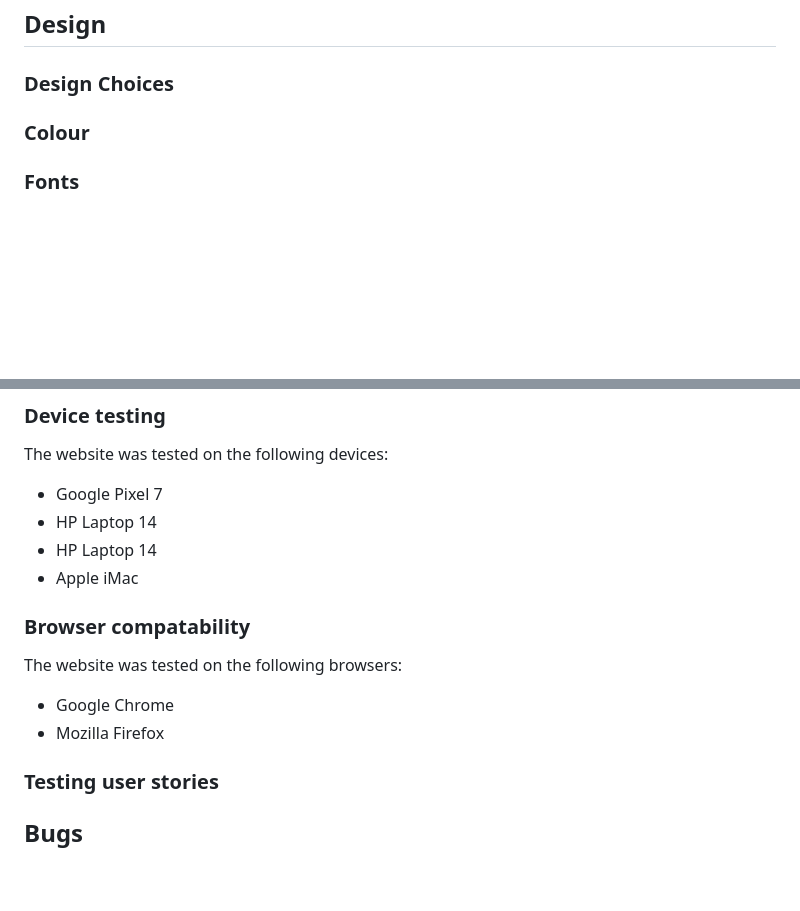
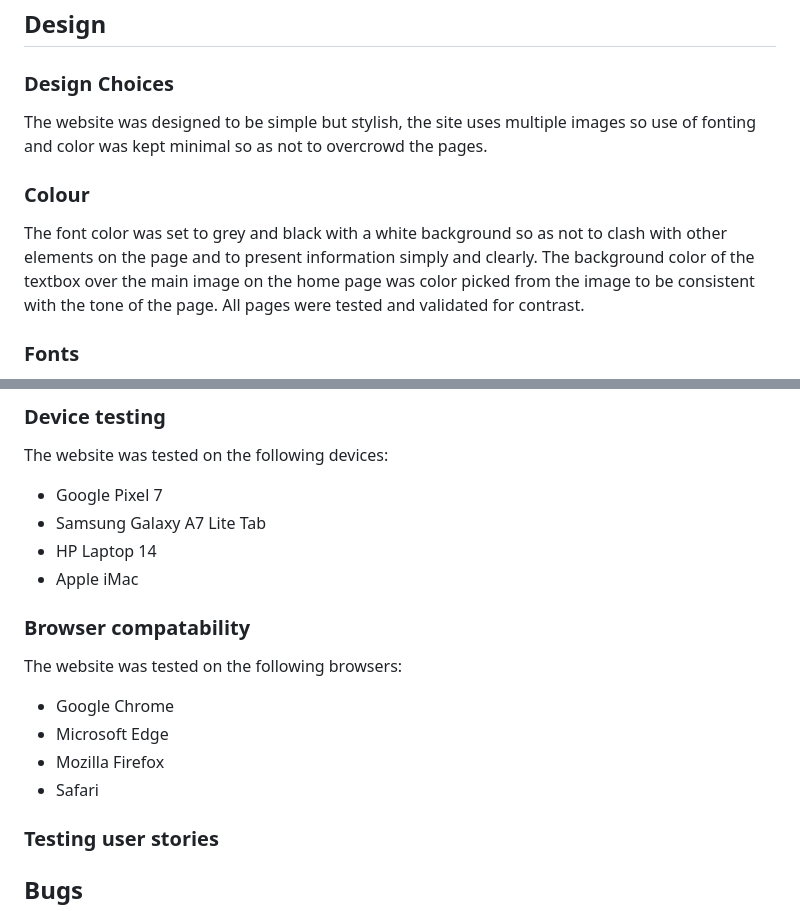
Before and after one commit to mykki92/CI_PP1_FLEETWOOD_STUDIOS, a Markdown page: README.md, 2 parts joined by grey strips. GitHub-like rendering; blank space fills up the shorter version.

```diff
--- a/README.md
+++ b/README.md
@@ -73,8 +73,10 @@
 ## Design
 
 ### Design Choices
+The website was designed to be simple but stylish, the site uses multiple images so use of fonting and color was kept minimal so as not to overcrowd the pages.
 
 ### Colour
+The font color was set to grey and black with a white background so as not to clash with other elements on the page and to present information simply and clearly. The background color of the textbox over the main image on the home page was color picked from the image to be consistent with the tone of the page. All pages were tested and validated for contrast.
 
 ### Fonts
 Philosopher as the preferred font to be consistent with the tone and style of the page, with Arial as the websafe font and sans-serif as fallback.
@@ -187,14 +189,16 @@ Google Lighthouse in Google Chrome Developer Tools was used to test the performa
 ### Device testing
 The website was tested on the following devices:
 - Google Pixel 7
-- HP Laptop 14
+- Samsung Galaxy A7 Lite Tab
 - HP Laptop 14
 - Apple iMac
 
 ### Browser compatability
 The website was tested on the following browsers:
 - Google Chrome
+- Microsoft Edge
 - Mozilla Firefox
+- Safari
 
 ### Testing user stories
 
```
